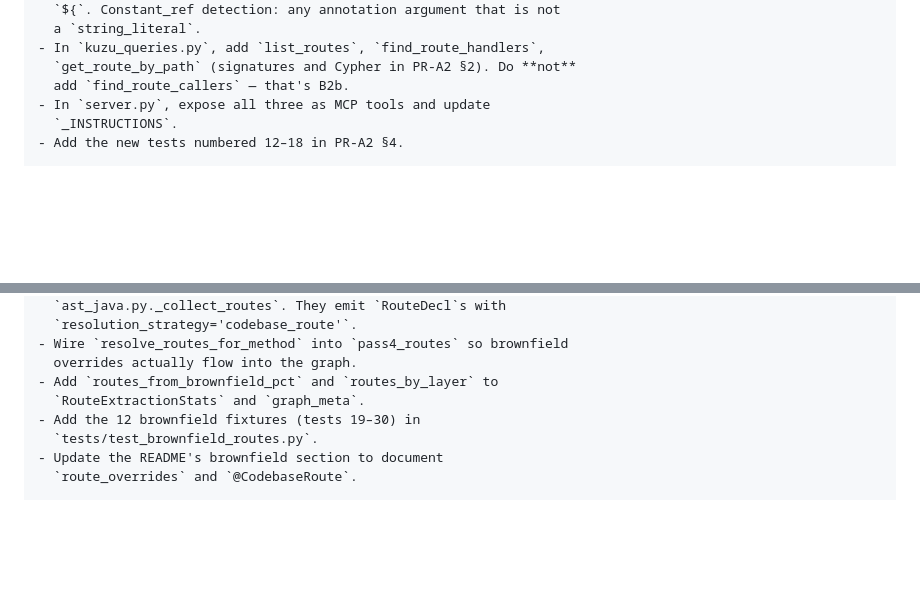
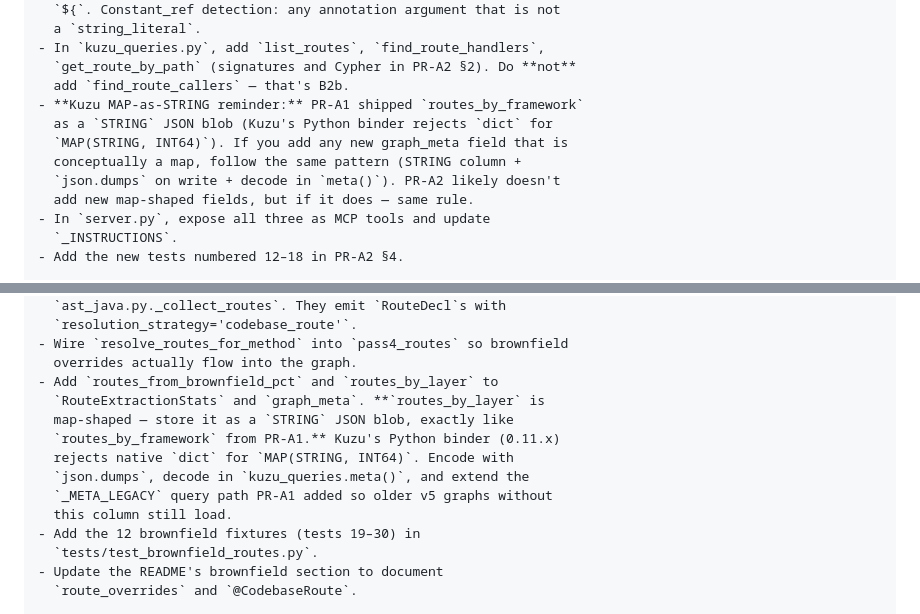
Before and after one commit to HumanBean17/jrag, a Markdown page: plans/CURSOR-PROMPTS-TIER1.md, 2 parts joined by grey strips. GitHub-like rendering; blank space fills up the shorter version.

```diff
--- a/plans/CURSOR-PROMPTS-TIER1.md
+++ b/plans/CURSOR-PROMPTS-TIER1.md
@@ -133,6 +133,12 @@ Scope:
 - In `kuzu_queries.py`, add `list_routes`, `find_route_handlers`,
   `get_route_by_path` (signatures and Cypher in PR-A2 §2). Do **not**
   add `find_route_callers` — that's B2b.
+- **Kuzu MAP-as-STRING reminder:** PR-A1 shipped `routes_by_framework`
+  as a `STRING` JSON blob (Kuzu's Python binder rejects `dict` for
+  `MAP(STRING, INT64)`). If you add any new graph_meta field that is
+  conceptually a map, follow the same pattern (STRING column +
+  `json.dumps` on write + decode in `meta()`). PR-A2 likely doesn't
+  add new map-shaped fields, but if it does — same rule.
 - In `server.py`, expose all three as MCP tools and update
   `_INSTRUCTIONS`.
 - Add the new tests numbered 12–18 in PR-A2 §4.
@@ -208,7 +214,13 @@ Scope:
 - Wire `resolve_routes_for_method` into `pass4_routes` so brownfield
   overrides actually flow into the graph.
 - Add `routes_from_brownfield_pct` and `routes_by_layer` to
-  `RouteExtractionStats` and `graph_meta`.
+  `RouteExtractionStats` and `graph_meta`. **`routes_by_layer` is
+  map-shaped — store it as a `STRING` JSON blob, exactly like
+  `routes_by_framework` from PR-A1.** Kuzu's Python binder (0.11.x)
+  rejects native `dict` for `MAP(STRING, INT64)`. Encode with
+  `json.dumps`, decode in `kuzu_queries.meta()`, and extend the
+  `_META_LEGACY` query path PR-A1 added so older v5 graphs without
+  this column still load.
 - Add the 12 brownfield fixtures (tests 19–30) in
   `tests/test_brownfield_routes.py`.
 - Update the README's brownfield section to document
```
Also changed, not shown: plans/PLAN-TIER1-COMPLETION.md (+25 -3 lines).
